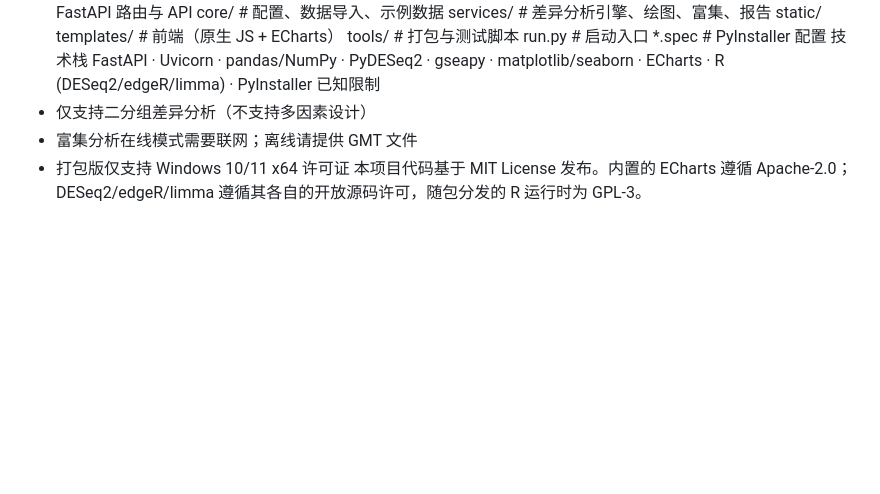
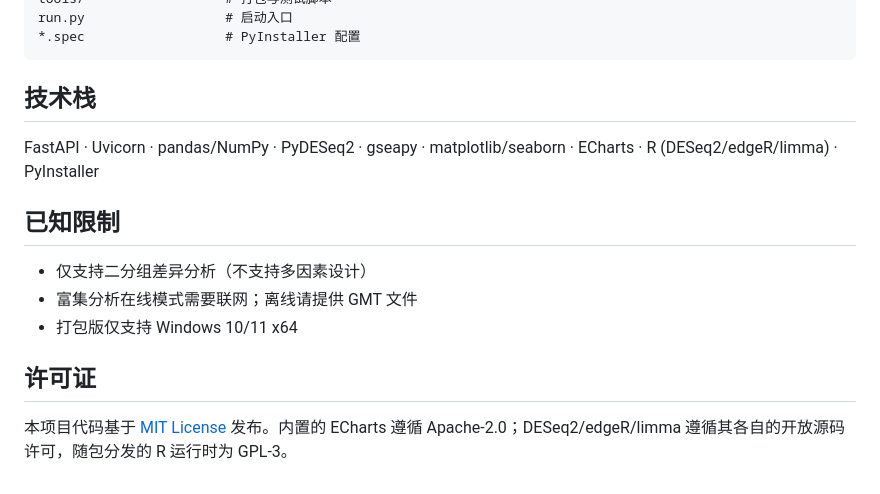
Before and after one commit to Oujiang-Laboratory-Bioinformatics/BulkSeq-Studio, a Markdown page: README.md, the part around one of its changes. GitHub-like rendering; blank space fills up the shorter version.

````diff
--- a/README.md
+++ b/README.md
@@ -44,11 +76,18 @@ app/
 tools/                  # 打包与测试脚本
 run.py                  # 启动入口
 *.spec                  # PyInstaller 配置
-技术栈
+```
+
+## 技术栈
+
 FastAPI · Uvicorn · pandas/NumPy · PyDESeq2 · gseapy · matplotlib/seaborn · ECharts · R (DESeq2/edgeR/limma) · PyInstaller
-已知限制
+
+## 已知限制
+
 - 仅支持二分组差异分析（不支持多因素设计）
 - 富集分析在线模式需要联网；离线请提供 GMT 文件
 - 打包版仅支持 Windows 10/11 x64
-许可证
-本项目代码基于 MIT License 发布。内置的 ECharts 遵循 Apache-2.0；DESeq2/edgeR/limma 遵循其各自的开放源码许可，随包分发的 R 运行时为 GPL-3。
+
+## 许可证
+
+本项目代码基于 [MIT License](LICENSE) 发布。内置的 ECharts 遵循 Apache-2.0；DESeq2/edgeR/limma 遵循其各自的开放源码许可，随包分发的 R 运行时为 GPL-3。
````
Also changed, not shown: other parts of README.md (+64 -32 lines).
